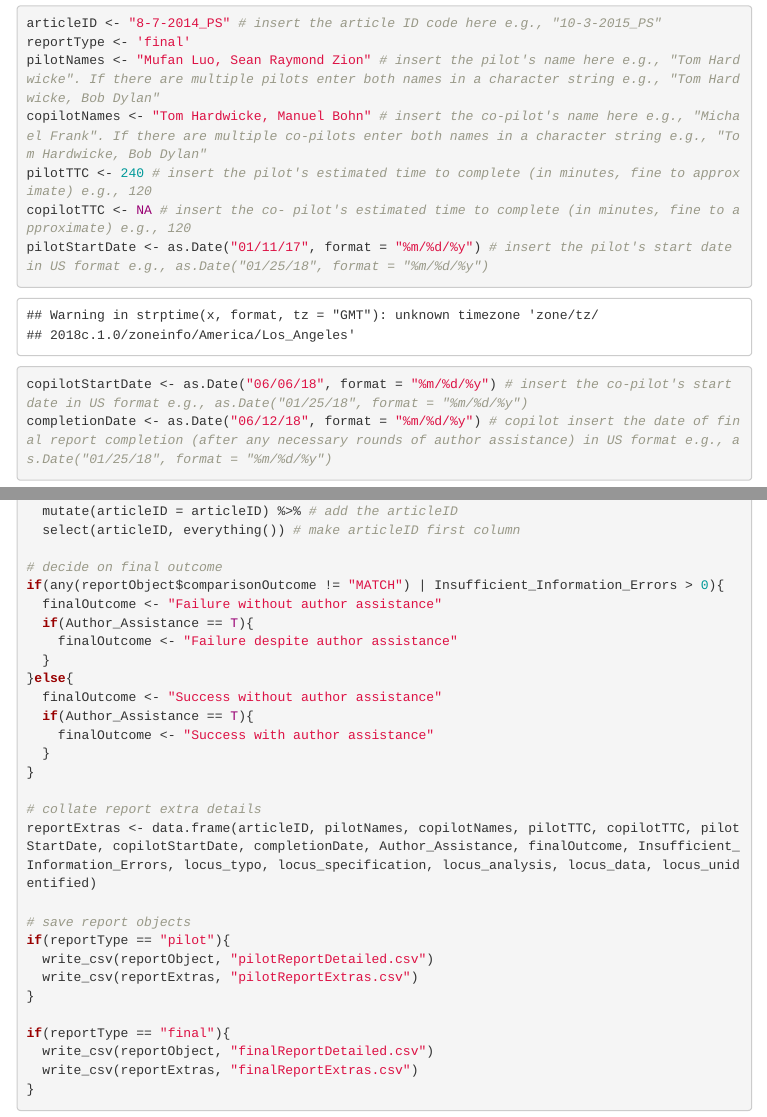
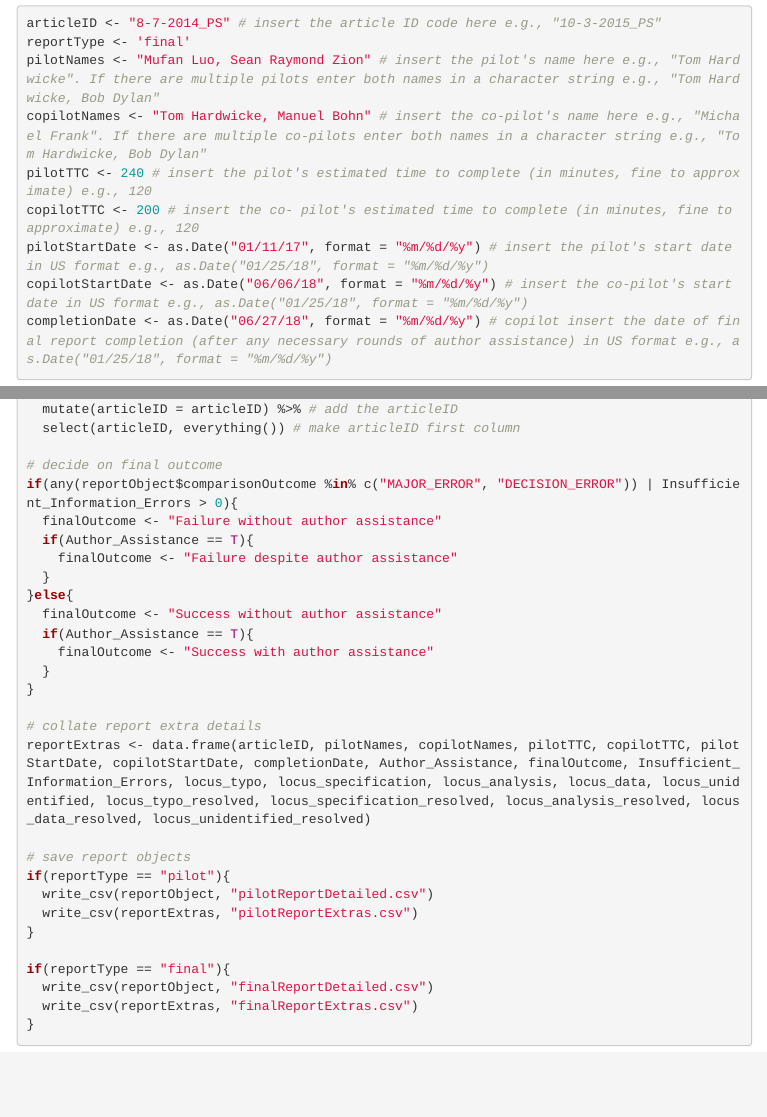
Before and after one commit to METRICS-CARPS/CARPS_8-7-2014_PS, an R Markdown document (finalReport.Rmd): the page in a window 1100 px wide, from 70 px down, and a second part further down, joined at a grey line. The pictures show the output file finalReport.html that the author committed with the source, opened offline; menus at the side of the page are left out.

Commit message:
final report complete

````diff
--- a/finalReport.Rmd
+++ b/finalReport.Rmd
@@ -12,10 +12,10 @@ reportType <- 'final'
 pilotNames <- "Mufan Luo, Sean Raymond Zion" # insert the pilot's name here e.g., "Tom Hardwicke". If there are multiple pilots enter both names in a character string e.g., "Tom Hardwicke, Bob Dylan"
 copilotNames <- "Tom Hardwicke, Manuel Bohn" # insert the co-pilot's name here e.g., "Michael Frank". If there are multiple co-pilots enter both names in a character string e.g., "Tom Hardwicke, Bob Dylan"
 pilotTTC <- 240 # insert the pilot's estimated time to complete (in minutes, fine to approximate) e.g., 120
-copilotTTC <- NA # insert the co- pilot's estimated time to complete (in minutes, fine to approximate) e.g., 120
+copilotTTC <- 200 # insert the co- pilot's estimated time to complete (in minutes, fine to approximate) e.g., 120
 pilotStartDate <- as.Date("01/11/17", format = "%m/%d/%y") # insert the pilot's start date in US format e.g., as.Date("01/25/18", format = "%m/%d/%y")
 copilotStartDate <- as.Date("06/06/18", format = "%m/%d/%y") # insert the co-pilot's start date in US format e.g., as.Date("01/25/18", format = "%m/%d/%y")
-completionDate <- as.Date("06/12/18", format = "%m/%d/%y") # copilot insert the date of final report completion (after any necessary rounds of author assistance) in US format e.g., as.Date("01/25/18", format = "%m/%d/%y")
+completionDate <- as.Date("06/27/18", format = "%m/%d/%y") # copilot insert the date of final report completion (after any necessary rounds of author assistance) in US format e.g., as.Date("01/25/18", format = "%m/%d/%y")
 ```
 
 -------
--- a/finalReportExtras.csv
+++ b/finalReportExtras.csv
@@ -1,2 +1,2 @@
-articleID,pilotNames,copilotNames,pilotTTC,copilotTTC,pilotStartDate,copilotStartDate,completionDate,Author_Assistance,finalOutcome,Insufficient_Information_Errors,locus_typo,locus_specification,locus_analysis,locus_data,locus_unidentified
-8-7-2014_PS,"Mufan Luo, Sean Raymond Zion","Tom Hardwicke, Manuel Bohn",240,NA,2017-01-11,2018-06-06,2018-06-12,TRUE,Failure despite author assistance,NA,NA,1,3,NA,NA
+articleID,pilotNames,copilotNames,pilotTTC,copilotTTC,pilotStartDate,copilotStartDate,completionDate,Author_Assistance,finalOutcome,Insufficient_Information_Errors,locus_typo,locus_specification,locus_analysis,locus_data,locus_unidentified,locus_typo_resolved,locus_specification_resolved,locus_analysis_resolved,locus_data_resolved,locus_unidentified_resolved
+8-7-2014_PS,"Mufan Luo, Sean Raymond Zion","Tom Hardwicke, Manuel Bohn",240,200,2017-01-11,2018-06-06,2018-06-27,TRUE,Success with author assistance,0,0,1,3,0,0,0,1,3,0,0
````
Also changed, not shown: finalReport.html, finalReport.Rmd (2 more changed lines).
